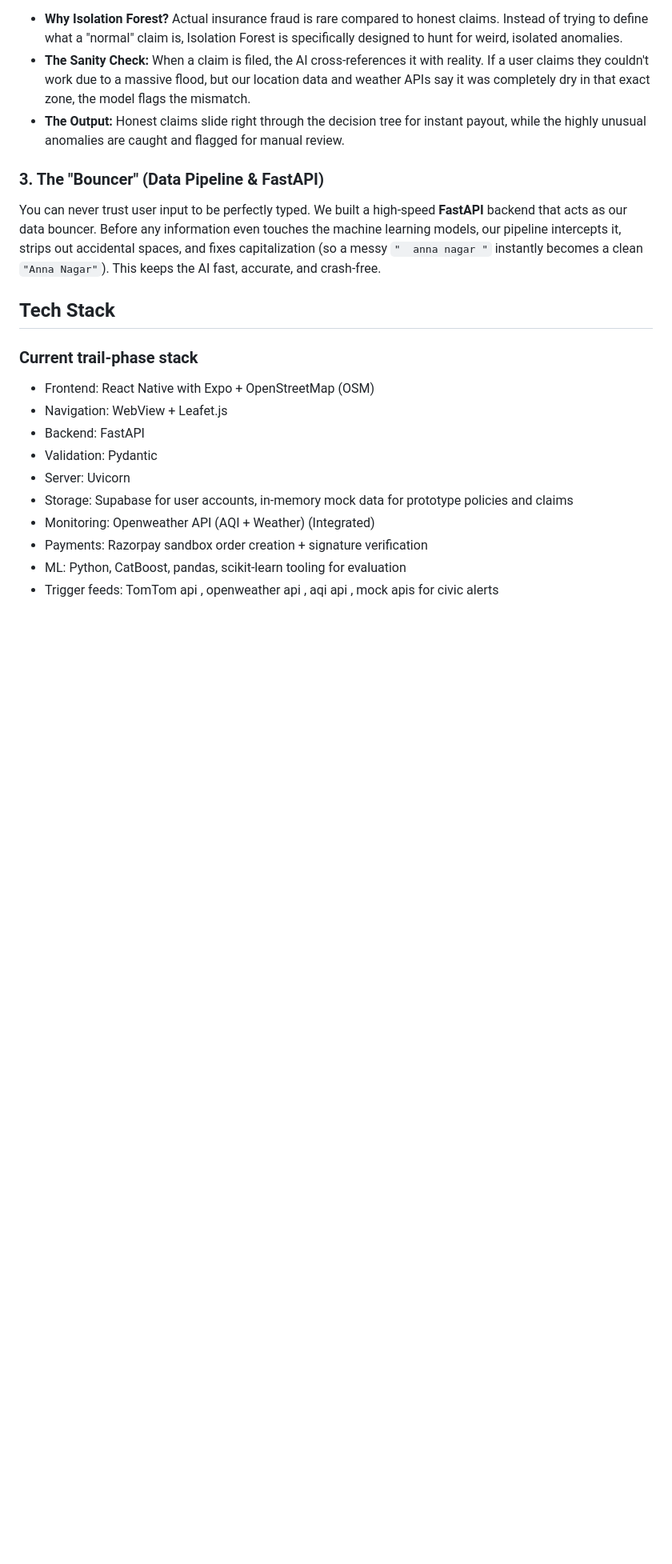
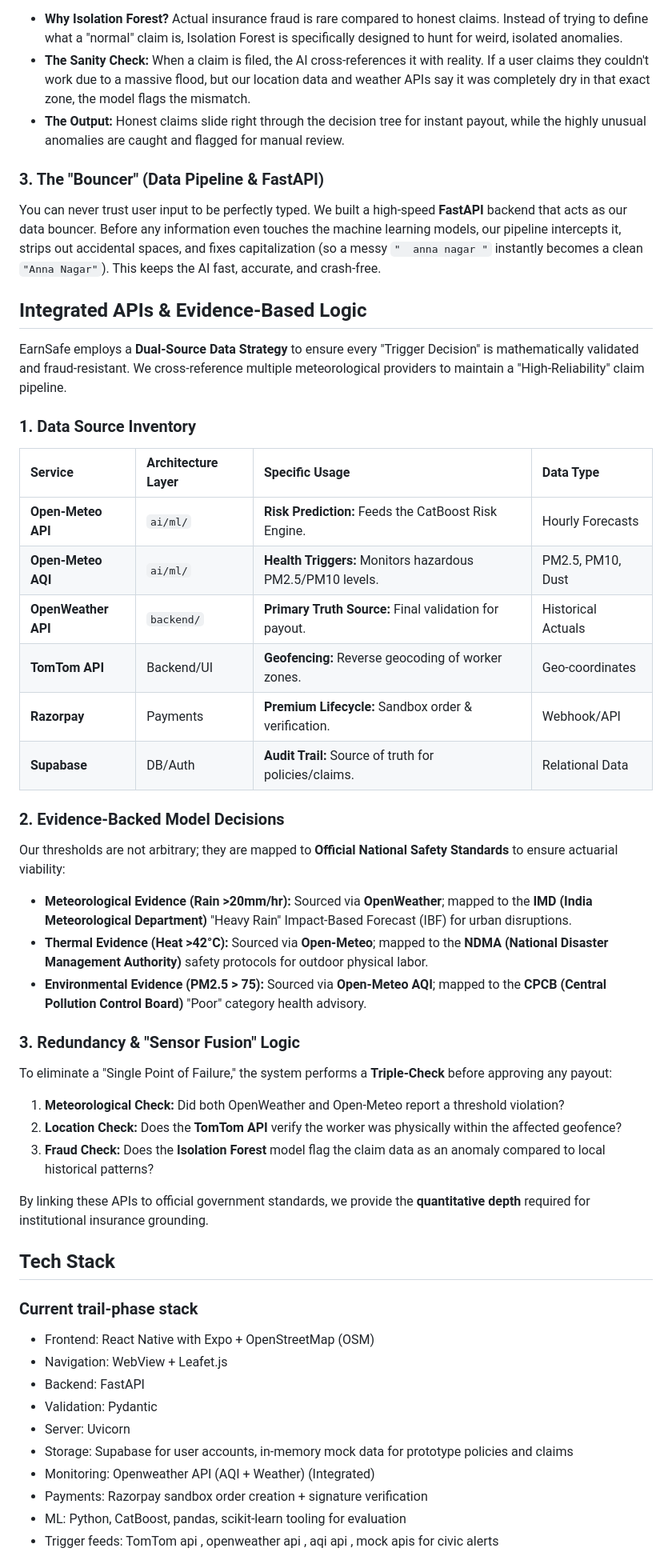
Before and after one commit to pravinneyy/EarnSafe, a Markdown page: README.md, the part around one of its changes. Shown at 80% size. Drawn GitHub-style; blank space fills up the shorter version.

```diff
--- a/README.md
+++ b/README.md
@@ -264,6 +296,36 @@ If we are going to offer instant claim payouts, we have to protect the system fr
 
 ### 3. The "Bouncer" (Data Pipeline & FastAPI)
 You can never trust user input to be perfectly typed. We built a high-speed **FastAPI** backend that acts as our data bouncer. Before any information even touches the machine learning models, our pipeline intercepts it, strips out accidental spaces, and fixes capitalization (so a messy `"  anna nagar "` instantly becomes a clean `"Anna Nagar"`). This keeps the AI fast, accurate, and crash-free.
+
+## Integrated APIs & Evidence-Based Logic
+
+EarnSafe employs a **Dual-Source Data Strategy** to ensure every "Trigger Decision" is mathematically validated and fraud-resistant. We cross-reference multiple meteorological providers to maintain a "High-Reliability" claim pipeline.
+
+### 1. Data Source Inventory
+
+| Service | Architecture Layer | Specific Usage | Data Type |
+| :--- | :--- | :--- | :--- |
+| **Open-Meteo API** | `ai/ml/` | **Risk Prediction:** Feeds the CatBoost Risk Engine. | Hourly Forecasts |
+| **Open-Meteo AQI** | `ai/ml/` | **Health Triggers:** Monitors hazardous PM2.5/PM10 levels. | PM2.5, PM10, Dust |
+| **OpenWeather API**| `backend/` | **Primary Truth Source:** Final validation for payout. | Historical Actuals |
+| **TomTom API** | Backend/UI | **Geofencing:** Reverse geocoding of worker zones. | Geo-coordinates |
+| **Razorpay** | Payments | **Premium Lifecycle:** Sandbox order & verification. | Webhook/API |
+| **Supabase** | DB/Auth | **Audit Trail:** Source of truth for policies/claims. | Relational Data |
+
+### 2. Evidence-Backed Model Decisions
+Our thresholds are not arbitrary; they are mapped to **Official National Safety Standards** to ensure actuarial viability:
+
+*   **Meteorological Evidence (Rain >20mm/hr):** Sourced via **OpenWeather**; mapped to the **IMD (India Meteorological Department)** "Heavy Rain" Impact-Based Forecast (IBF) for urban disruptions.
+*   **Thermal Evidence (Heat >42°C):** Sourced via **Open-Meteo**; mapped to the **NDMA (National Disaster Management Authority)** safety protocols for outdoor physical labor.
+*   **Environmental Evidence (PM2.5 > 75):** Sourced via **Open-Meteo AQI**; mapped to the **CPCB (Central Pollution Control Board)** "Poor" category health advisory.
+
+### 3. Redundancy & "Sensor Fusion" Logic
+To eliminate a "Single Point of Failure," the system performs a **Triple-Check** before approving any payout:
+1.  **Meteorological Check:** Did both OpenWeather and Open-Meteo report a threshold violation?
+2.  **Location Check:** Does the **TomTom API** verify the worker was physically within the affected geofence?
+3.  **Fraud Check:** Does the **Isolation Forest** model flag the claim data as an anomaly compared to local historical patterns?
+
+By linking these APIs to official government standards, we provide the **quantitative depth** required for institutional insurance grounding.
 
 ## Tech Stack
 
```
Also changed, not shown: other parts of README.md (+34 -2 lines).
